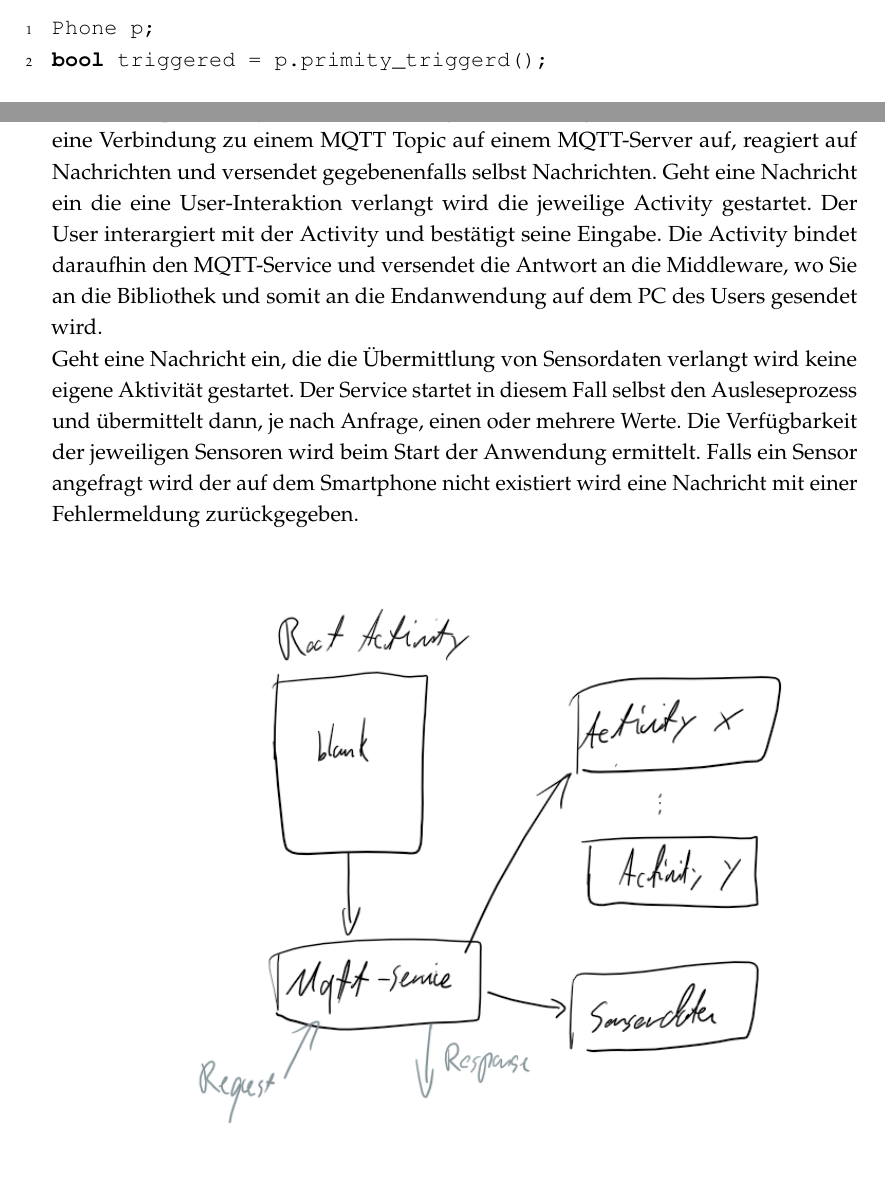
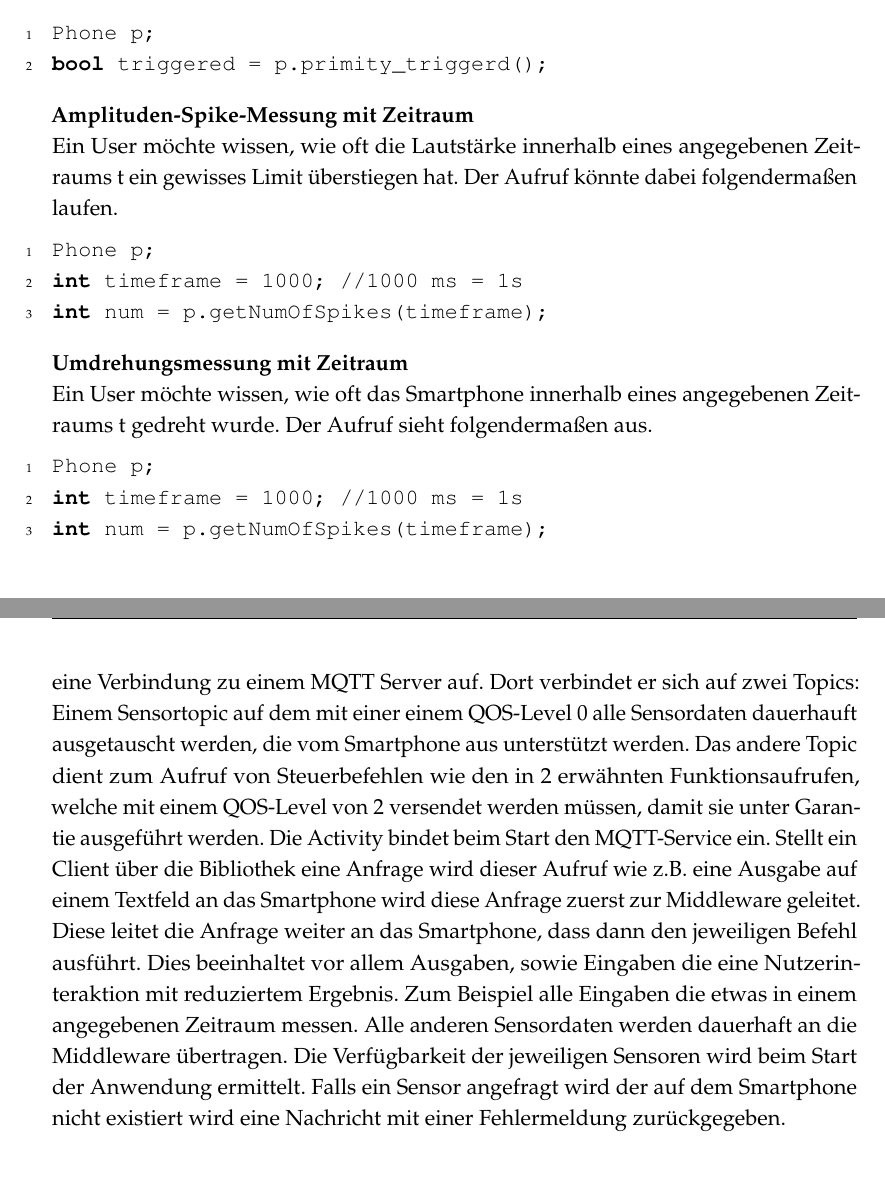
Before and after one commit to mcerwenetz/BA, a LaTeX thesis (LaTeXThesis/thesis.tex): two parts of pages 7 and 10 of 12 before the commit and two parts of pages 8 and 11 of 12 after it, joined at a grey line, cut so that both start at the same text, the shorter picture padded with empty space. Compiled offline with pdfLaTeX.

Commit message:
neue eingabemessungen, architekturänderung

```diff
--- a/LaTeXThesis/thesis.tex
+++ b/LaTeXThesis/thesis.tex
@@ -120,7 +125,19 @@ Ein User möchte wissen, ob ein Objekt unmittelbar vor den Annäherungssensor st
 Der Aufruf erfolgt folgendermaßen.
 \lstinputlisting{listings/api/proxy.c}
 
-\subsection*{Ausgaben}
+\textbf{Amplituden-Spike-Messung mit Zeitraum}\\
+Ein User möchte wissen, wie oft die Lautstärke innerhalb eines angegebenen Zeitraums t ein gewisses Limit überstiegen hat.
+Der Aufruf könnte dabei folgendermaßen laufen.
+\lstinputlisting{listings/api/numofspikes.c}
+
+
+\textbf{Umdrehungsmessung mit Zeitraum}\\
+Ein User möchte wissen, wie oft das Smartphone innerhalb eines angegebenen Zeitraums t gedreht wurde.
+Der Aufruf sieht folgendermaßen aus.
+\lstinputlisting{listings/api/numofspikes.c}
+
+
+\subsection*{Ausgaben}\label{subsec:Ausgaben}
 
 \textbf{Display-Ausgabe}\\
 Um auf dem Smartphone einen beliebigen Text anzuzeigen.
@@ -229,12 +190,15 @@ Sie besteht aus einer Haupt-Activity und mehreren Unter-Activites die gegebenenf
 \\
 In der Haupt-Activity wird ein Service gestartet und gebunden.
-Der Service baut eine Verbindung zu einem MQTT Topic auf einem MQTT-Server auf, reagiert auf Nachrichten und versendet gegebenenfalls selbst Nachrichten.
-Geht eine Nachricht ein die eine User-Interaktion verlangt wird die jeweilige Activity gestartet.
-Der User interargiert mit der Activity und bestätigt seine Eingabe.
-Die Activity bindet daraufhin den MQTT-Service und versendet die Antwort an die Middleware, wo Sie an die Bibliothek und somit an die Endanwendung auf dem PC des Users gesendet wird.
-\\
-Geht eine Nachricht ein, die die Übermittlung von Sensordaten verlangt wird keine eigene Aktivität gestartet.
-Der Service startet in diesem Fall selbst den Ausleseprozess und übermittelt dann, je nach Anfrage, einen oder mehrere Werte.
+Der Service baut eine Verbindung zu einem MQTT Server auf.
+Dort verbindet er sich auf zwei Topics: Einem Sensortopic auf dem mit einer einem QOS-Level 0 alle Sensordaten dauerhauft ausgetauscht werden, die vom Smartphone aus unterstützt werden.
+Das andere Topic dient zum Aufruf von Steuerbefehlen wie den in \ref{subsec:Ausgaben} erwähnten Funktionsaufrufen, welche mit einem QOS-Level von 2 versendet werden müssen, damit sie unter Garantie ausgeführt werden.
+% Todo: admin channel? Erster Aufbau auf admin channel mit anschließender negotiation auf welchen channeln gesendet werden soll. Wie hart aufziehen?
+Die Activity bindet beim Start den MQTT-Service ein.
+Stellt ein Client über die Bibliothek eine Anfrage wird dieser Aufruf wie z.B. eine Ausgabe auf einem Textfeld an das Smartphone wird diese Anfrage zuerst zur Middleware geleitet.
+Diese leitet die Anfrage weiter an das Smartphone, dass dann den jeweiligen Befehl ausführt.
+Dies beeinhaltet vor allem Ausgaben, sowie Eingaben die eine Nutzerinteraktion mit reduziertem Ergebnis.
+Zum Beispiel alle Eingaben die etwas in einem angegebenen Zeitraum messen.
+Alle anderen Sensordaten werden dauerhaft an die Middleware übertragen.
 Die Verfügbarkeit der jeweiligen Sensoren wird beim Start der Anwendung ermittelt.
 Falls ein Sensor angefragt wird der auf dem Smartphone nicht existiert wird eine Nachricht mit einer Fehlermeldung zurückgegeben.
 \begin{figure}[htbp]
```
Also changed, not shown: LaTeXThesis/thesis.pdf, LaTeXThesis/thesis.tex (83 more changed lines).
